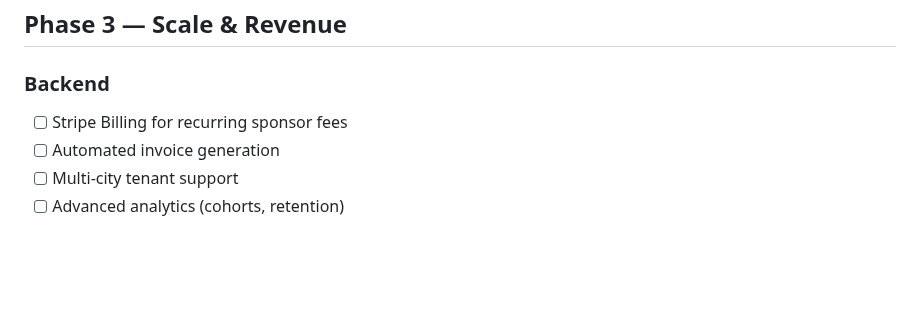
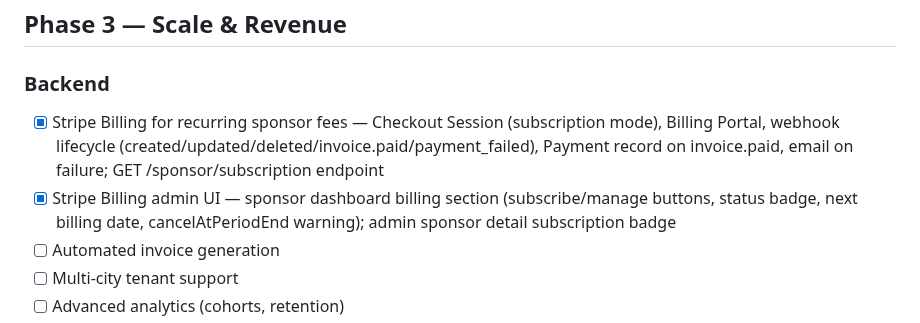
Before and after one commit to TaVlala/Treasure-Hunt, a Markdown page: docs/PROGRESS.md, the part around the change. Drawn GitHub-style; blank space fills up the shorter version.

Commit message:
docs: mark Stripe Billing complete in PROGRESS.md + CLAUDE.md
Co-Authored-By: Claude Sonnet 4.6 <noreply@anthropic.com>

```diff
--- a/docs/PROGRESS.md
+++ b/docs/PROGRESS.md
@@ -137,7 +137,8 @@
 ## Phase 3 — Scale & Revenue
 
 ### Backend
-- [ ] Stripe Billing for recurring sponsor fees
+- [x] Stripe Billing for recurring sponsor fees — Checkout Session (subscription mode), Billing Portal, webhook lifecycle (created/updated/deleted/invoice.paid/payment_failed), Payment record on invoice.paid, email on failure; GET /sponsor/subscription endpoint
+- [x] Stripe Billing admin UI — sponsor dashboard billing section (subscribe/manage buttons, status badge, next billing date, cancelAtPeriodEnd warning); admin sponsor detail subscription badge
 - [ ] Automated invoice generation
 - [ ] Multi-city tenant support
 - [ ] Advanced analytics (cohorts, retention)
```
Also changed, not shown: CLAUDE.md (+2 -1 lines).
